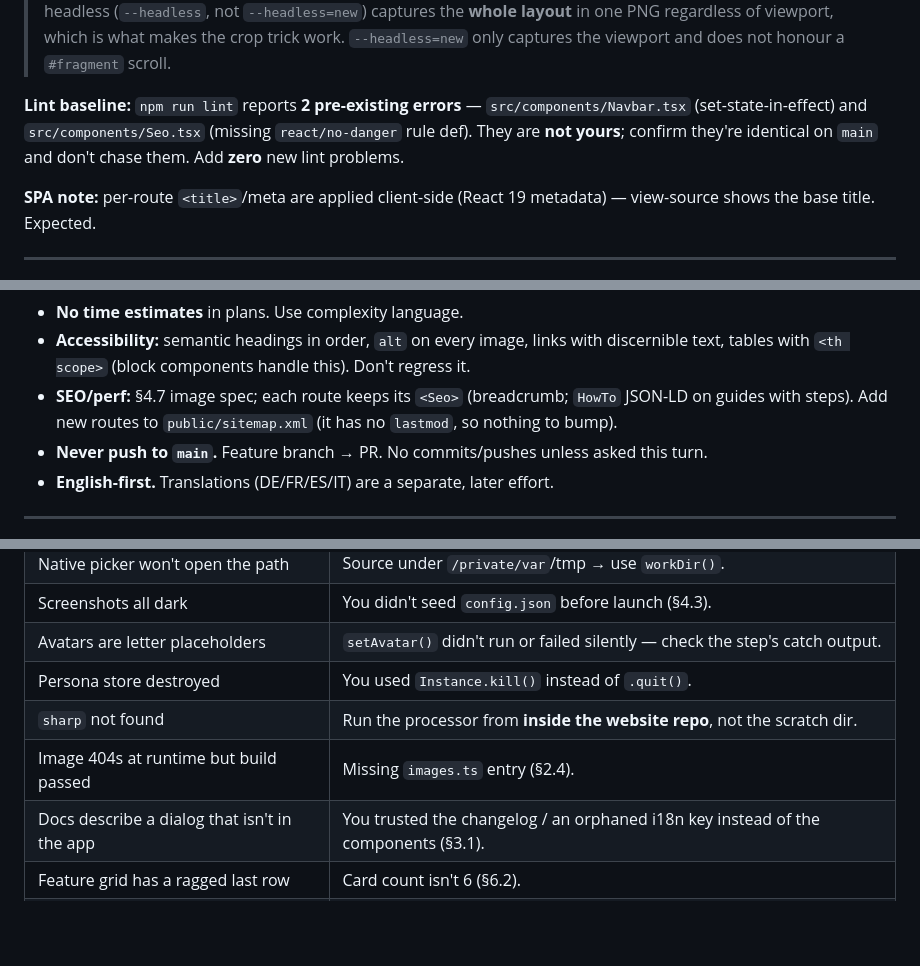
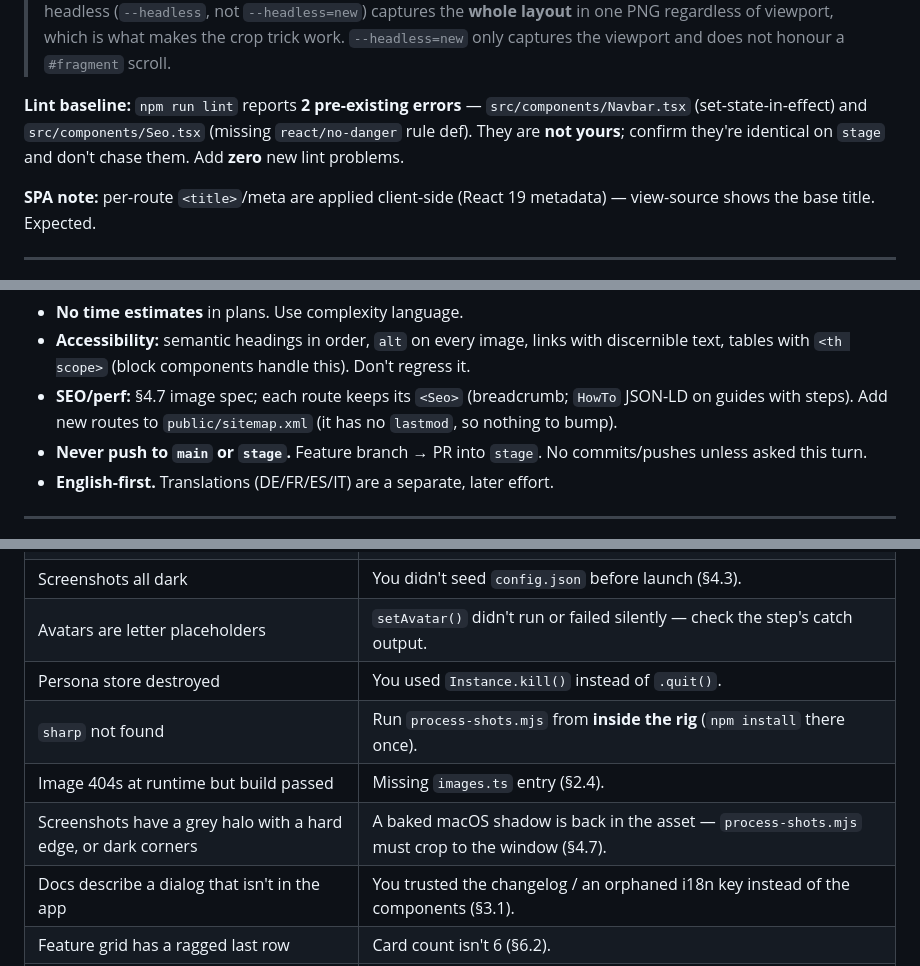
Before and after one commit to ok/mirall-website, a Markdown page: .claude/docs-update-playbook.md, 3 parts joined by grey strips. GitHub-like rendering; blank space fills up the shorter version.

```diff
--- a/.claude/docs-update-playbook.md
+++ b/.claude/docs-update-playbook.md
@@ -375,7 +397,7 @@ Confirm the images render, the chrome looks current, and the sidebar works. Spot
 
 > **Don't drive the browser with agent-desktop.** Chrome doesn't expose its web content to the macOS AX tree unless assistive access is switched on for it, so `find` returns an empty tree and `press` / `mouse-wheel` never reach the page — you get the same above-the-fold screenshot every time and think the page didn't change. Old headless (`--headless`, not `--headless=new`) captures the **whole layout** in one PNG regardless of viewport, which is what makes the crop trick work. `--headless=new` only captures the viewport and does not honour a `#fragment` scroll.
 
-**Lint baseline:** `npm run lint` reports **2 pre-existing errors** — `src/components/Navbar.tsx` (set-state-in-effect) and `src/components/Seo.tsx` (missing `react/no-danger` rule def). They are **not yours**; confirm they're identical on `main` and don't chase them. Add **zero** new lint problems.
+**Lint baseline:** `npm run lint` reports **2 pre-existing errors** — `src/components/Navbar.tsx` (set-state-in-effect) and `src/components/Seo.tsx` (missing `react/no-danger` rule def). They are **not yours**; confirm they're identical on `stage` and don't chase them. Add **zero** new lint problems.
 
 **SPA note:** per-route `<title>`/meta are applied client-side (React 19 metadata) — view-source shows the base title. Expected.
 
@@ -448,7 +470,7 @@ Before writing any capability claim, confirm it in `mirall-app/src/` (see §3.1)
 - **No time estimates** in plans. Use complexity language.
 - **Accessibility:** semantic headings in order, `alt` on every image, links with discernible text, tables with `<th scope>` (block components handle this). Don't regress it.
 - **SEO/perf:** §4.7 image spec; each route keeps its `<Seo>` (breadcrumb; `HowTo` JSON-LD on guides with steps). Add new routes to `public/sitemap.xml` (it has no `lastmod`, so nothing to bump).
-- **Never push to `main`.** Feature branch → PR. No commits/pushes unless asked this turn.
+- **Never push to `main` or `stage`.** Feature branch → PR into `stage`. No commits/pushes unless asked this turn.
 - **English-first.** Translations (DE/FR/ES/IT) are a separate, later effort.
 
 ---
@@ -464,8 +486,9 @@ Before writing any capability claim, confirm it in `mirall-app/src/` (see §3.1)
 | Screenshots all dark | You didn't seed `config.json` before launch (§4.3). |
 | Avatars are letter placeholders | `setAvatar()` didn't run or failed silently — check the step's catch output. |
 | Persona store destroyed | You used `Instance.kill()` instead of `.quit()`. |
-| `sharp` not found | Run the processor from **inside the website repo**, not the scratch dir. |
+| `sharp` not found | Run `process-shots.mjs` from **inside the rig** (`npm install` there once). |
 | Image 404s at runtime but build passed | Missing `images.ts` entry (§2.4). |
+| Screenshots have a grey halo with a hard edge, or dark corners | A baked macOS shadow is back in the asset — `process-shots.mjs` must crop to the window (§4.7). |
 | Docs describe a dialog that isn't in the app | You trusted the changelog / an orphaned i18n key instead of the components (§3.1). |
 | Feature grid has a ragged last row | Card count isn't 6 (§6.2). |
 | Lint fails after removing a feature card | The icon import is now unused — drop it from `Features.tsx` (§6.1). |
```
Also changed, not shown: other parts of .claude/docs-update-playbook.md (+54 -32 lines), CLAUDE.md (+11 -4 lines).
